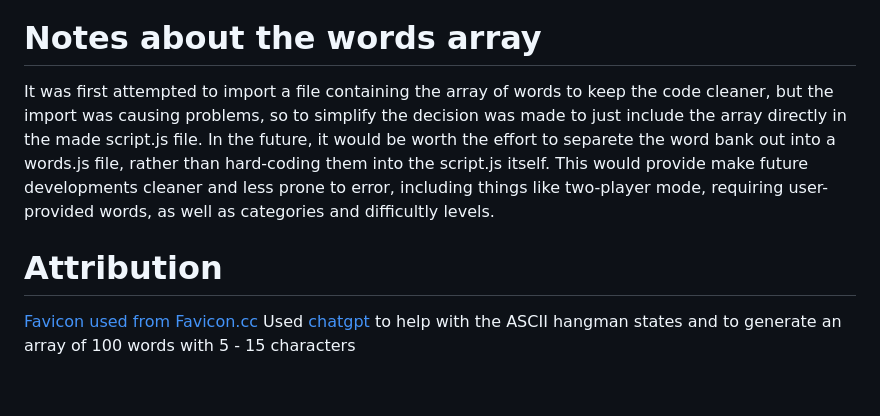
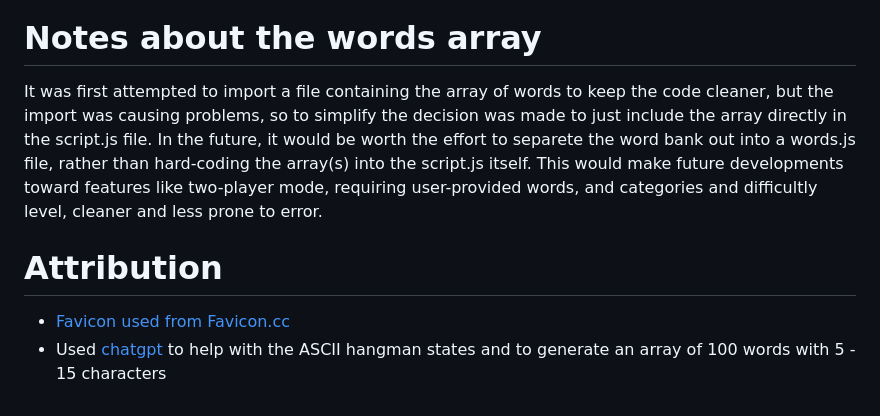
Before and after one commit to laskinner/js-hangman, a Markdown page: README.md, the part around the change. Rendered like a GitHub page.

Commit message:
More finalization changes

```diff
--- a/README.md
+++ b/README.md
@@ -91,8 +91,8 @@ The only warings shown in the HTML validator we related to empty headings due to
 ![image](https://github.com/laskinner/js-hangman/assets/1858258/48410075-e6e2-43b9-89a3-50e908aef033)
 
 # Notes about the words array
-It was first attempted to import a file containing the array of words to keep the code cleaner, but the import was causing problems, so to simplify the decision was made to just include the array directly in the made script.js file. In the future, it would be worth the effort to separete the word bank out into a words.js file, rather than hard-coding them into the script.js itself. This would provide make future developments cleaner and less prone to error, including things like two-player mode, requiring user-provided words, as well as categories and difficultly levels.
+It was first attempted to import a file containing the array of words to keep the code cleaner, but the import was causing problems, so to simplify the decision was made to just include the array directly in the script.js file. In the future, it would be worth the effort to separete the word bank out into a words.js file, rather than hard-coding the array(s) into the script.js itself. This would make future developments toward features like two-player mode, requiring user-provided words, and categories and difficultly level, cleaner and less prone to error.
 
 # Attribution
-[Favicon used from Favicon.cc](https://www.favicon.cc/?action=icon&file_id=39774)
-Used [chatgpt]([url](https://openai.com/)) to help with the ASCII hangman states and to generate an array of 100 words with 5 - 15 characters
+- [Favicon used from Favicon.cc](https://www.favicon.cc/?action=icon&file_id=39774)
+- Used [chatgpt]([url](https://openai.com/)) to help with the ASCII hangman states and to generate an array of 100 words with 5 - 15 characters
```
